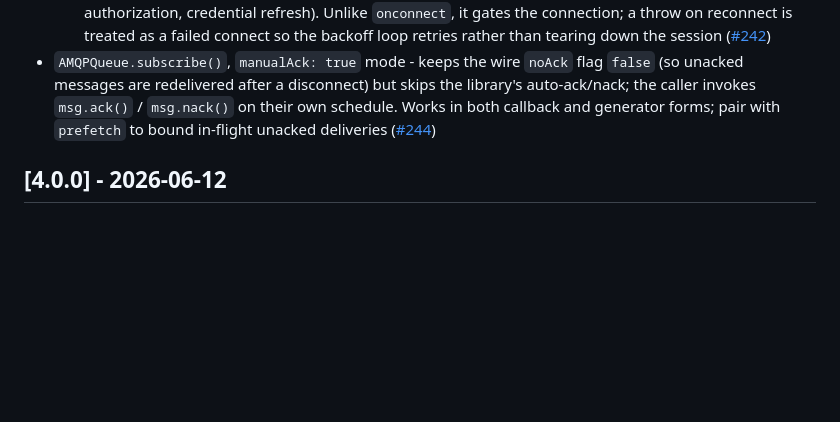
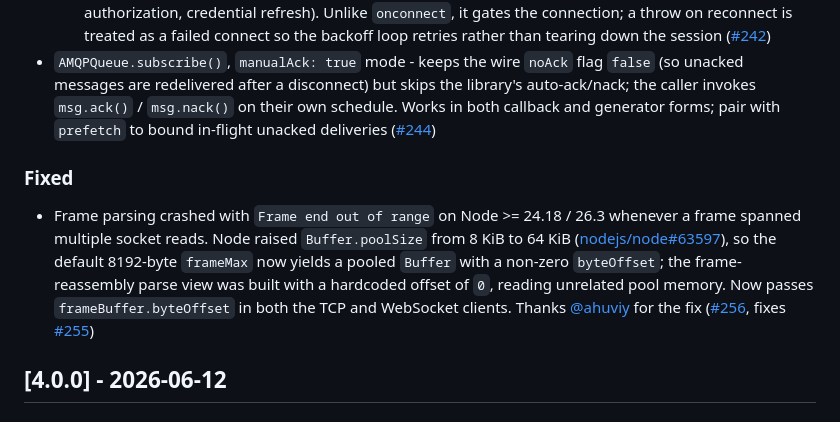
Before and after one commit to cloudamqp/amqp-client.js, a Markdown page: CHANGELOG.md, the part around the change. Drawn GitHub-style; blank space fills up the shorter version.

Commit message:
Add fix to changelog

```diff
--- a/CHANGELOG.md
+++ b/CHANGELOG.md
@@ -13,6 +13,10 @@ and this project adheres to [Semantic Versioning](https://semver.org/spec/v2.0.0
   - `onrecoverfailed(queueName, error)` - hook fired when a consumer fails to re-consume after a reconnect (e.g. the tracked queue is gone). Recovery re-consumes only; it does not redeclare queues or recreate bindings, so the application owns topology recovery — redeclare and rebind from an `onconnect` handler, alert, or tear down. The failure is still logged whether or not a handler is registered ([#243](https://github.com/cloudamqp/amqp-client.js/pull/243))
   - `beforeConnect` - async hook awaited before every connection attempt (initial and each reconnect) and before the socket opens, for setup that must complete before the broker is reachable (firewall authorization, credential refresh). Unlike `onconnect`, it gates the connection; a throw on reconnect is treated as a failed connect so the backoff loop retries rather than tearing down the session ([#242](https://github.com/cloudamqp/amqp-client.js/pull/242))
 - `AMQPQueue.subscribe()`, `manualAck: true` mode - keeps the wire `noAck` flag `false` (so unacked messages are redelivered after a disconnect) but skips the library's auto-ack/nack; the caller invokes `msg.ack()` / `msg.nack()` on their own schedule. Works in both callback and generator forms; pair with `prefetch` to bound in-flight unacked deliveries ([#244](https://github.com/cloudamqp/amqp-client.js/pull/244))
+
+### Fixed
+
+- Frame parsing crashed with `Frame end out of range` on Node >= 24.18 / 26.3 whenever a frame spanned multiple socket reads. Node raised `Buffer.poolSize` from 8 KiB to 64 KiB ([nodejs/node#63597](https://github.com/nodejs/node/pull/63597)), so the default 8192-byte `frameMax` now yields a pooled `Buffer` with a non-zero `byteOffset`; the frame-reassembly parse view was built with a hardcoded offset of `0`, reading unrelated pool memory. Now passes `frameBuffer.byteOffset` in both the TCP and WebSocket clients. Thanks [@ahuviy](https://github.com/ahuviy) for the fix ([#256](https://github.com/cloudamqp/amqp-client.js/pull/256), fixes [#255](https://github.com/cloudamqp/amqp-client.js/issues/255))
 
 ## [4.0.0] - 2026-06-12
 
```
